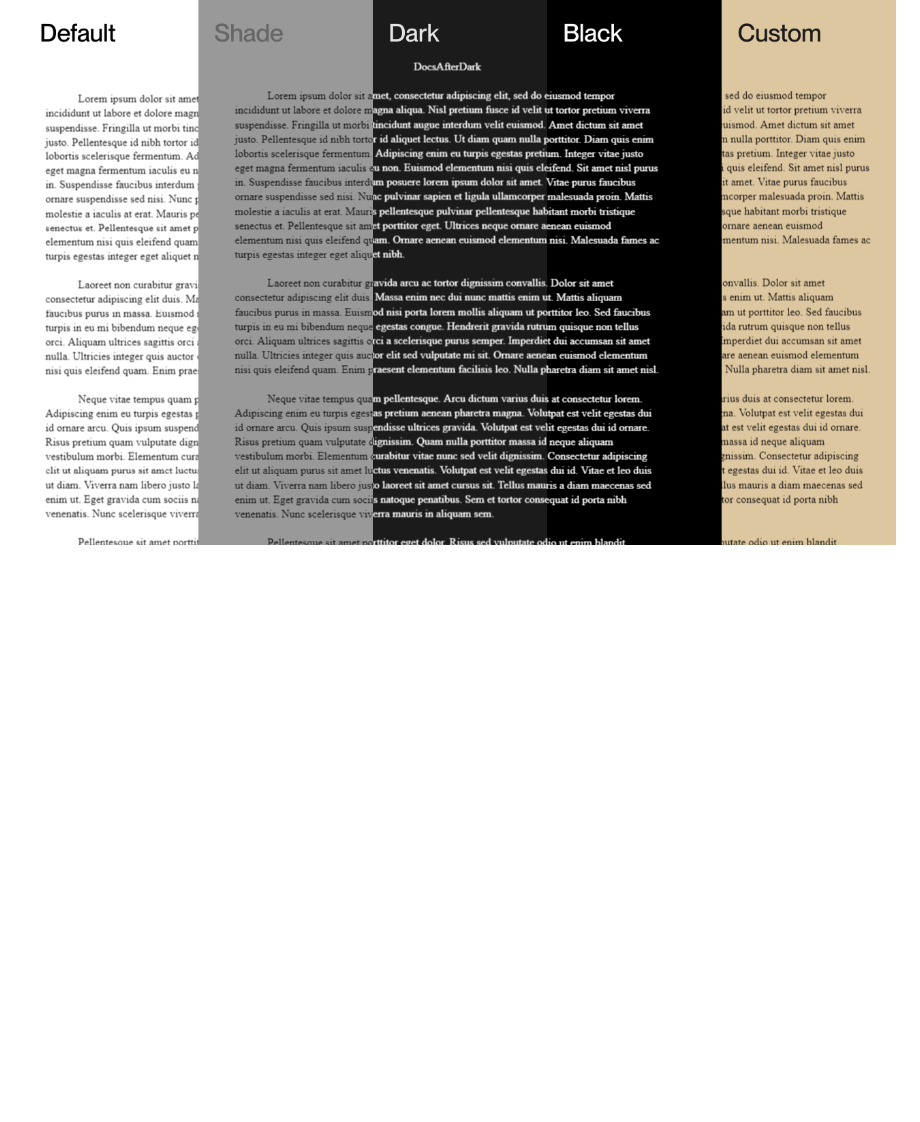
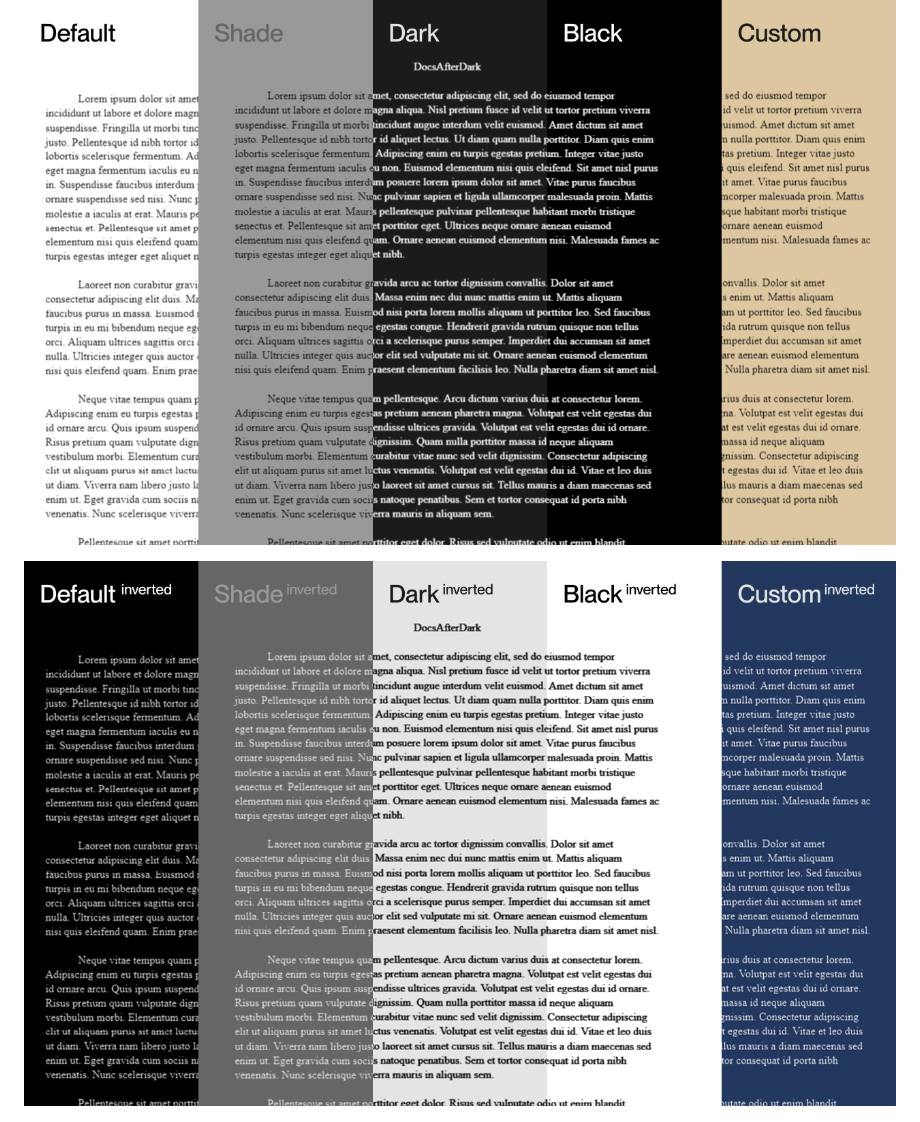
Before and after one commit to waymondrang/docsafterdark, a Markdown page: readme.md, the part around the change. GitHub-like rendering; pictures changed too: backgrounds_inverted.png (added); blank space fills up the shorter version.

Commit message:
add inverted backgrounds and update readme

```diff
--- a/readme.md
+++ b/readme.md
@@ -17,6 +17,8 @@ Available on [Firefox Add-Ons](https://addons.mozilla.org/en-US/firefox/addon/do
 
 ![background customization](backgrounds.png)
 
+![backgrounds inverted](backgrounds_inverted.png)
+
 ![menus preview](menus.png)
 
 ![customization menu](customization_menu.png)
```
